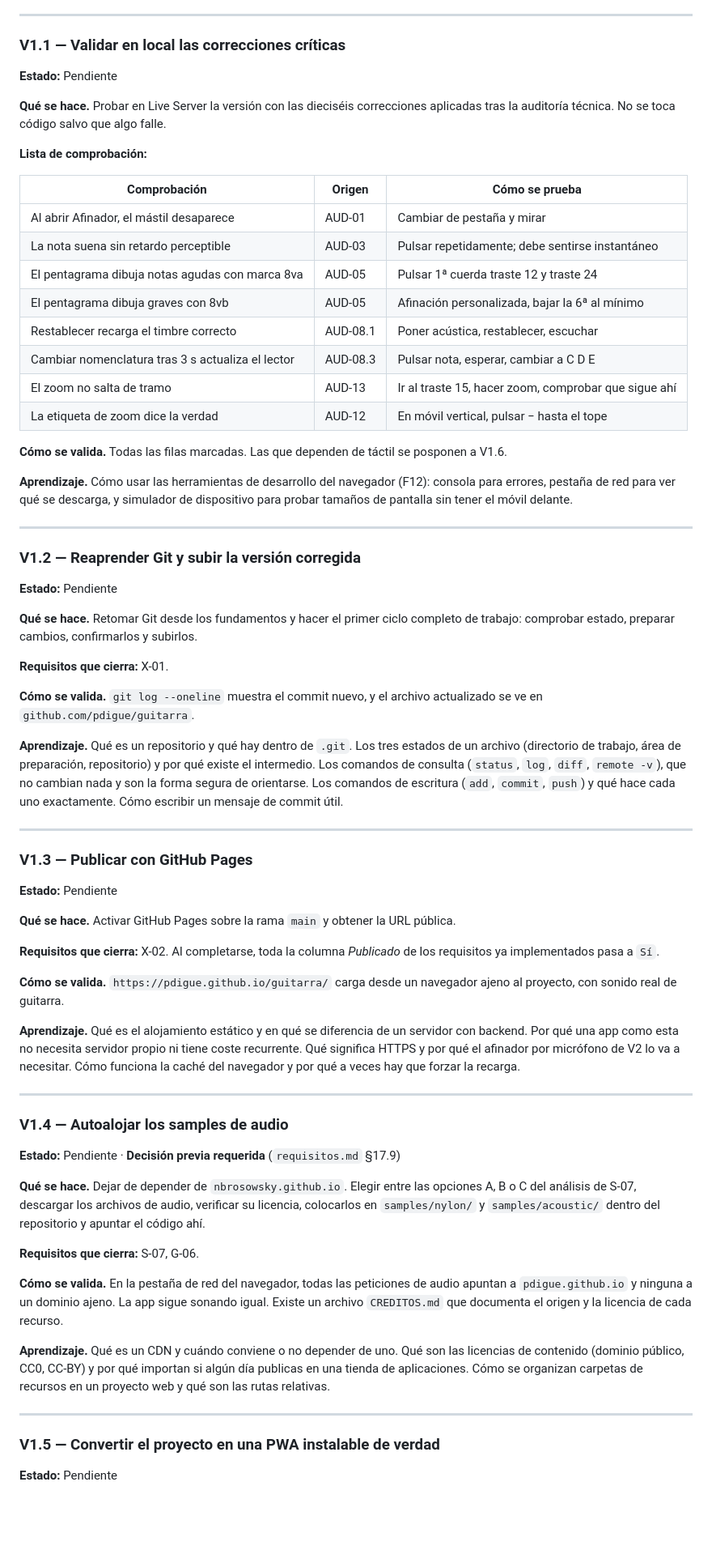
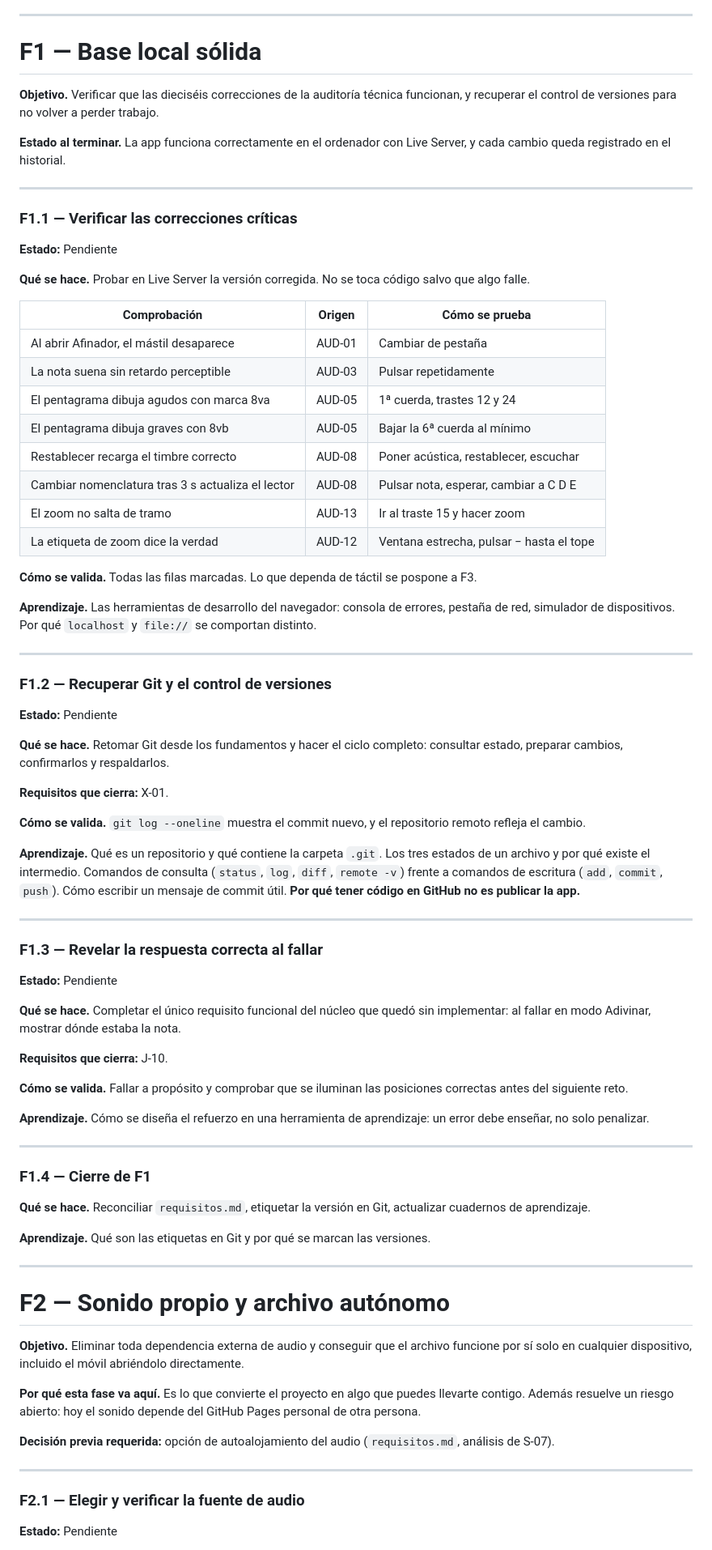
Before and after one commit to pdigue/guitarra, a Markdown page: docs/roadmap.md, the part around one of its changes. Shown at 81% size. Drawn GitHub-style; blank space fills up the shorter version.

```diff
--- a/docs/roadmap.md
+++ b/docs/roadmap.md
@@ -47,74 +60,84 @@ Entre etapas hay **checkpoints de auditoría** marcados como `CP-n`. Un checkpoi
 
 ---
 
-### V1.1 — Validar en local las correcciones críticas
+# F1 — Base local sólida
+
+**Objetivo.** Verificar que las dieciséis correcciones de la auditoría técnica funcionan, y recuperar el control de versiones para no volver a perder trabajo.
+
+**Estado al terminar.** La app funciona correctamente en el ordenador con Live Server, y cada cambio queda registrado en el historial.
+
+---
+
+### F1.1 — Verificar las correcciones críticas
 
 **Estado:** Pendiente
 
-**Qué se hace.** Probar en Live Server la versión con las dieciséis correcciones aplicadas tras la auditoría técnica. No se toca código salvo que algo falle.
-
-**Lista de comprobación:**
+**Qué se hace.** Probar en Live Server la versión corregida. No se toca código salvo que algo falle.
 
 | Comprobación | Origen | Cómo se prueba |
 |---|---|---|
-| Al abrir Afinador, el mástil desaparece | AUD-01 | Cambiar de pestaña y mirar |
-| La nota suena sin retardo perceptible | AUD-03 | Pulsar repetidamente; debe sentirse instantáneo |
-| El pentagrama dibuja notas agudas con marca 8va | AUD-05 | Pulsar 1ª cuerda traste 12 y traste 24 |
-| El pentagrama dibuja graves con 8vb | AUD-05 | Afinación personalizada, bajar la 6ª al mínimo |
-| Restablecer recarga el timbre correcto | AUD-08.1 | Poner acústica, restablecer, escuchar |
-| Cambiar nomenclatura tras 3 s actualiza el lector | AUD-08.3 | Pulsar nota, esperar, cambiar a C D E |
-| El zoom no salta de tramo | AUD-13 | Ir al traste 15, hacer zoom, comprobar que sigue ahí |
-| La etiqueta de zoom dice la verdad | AUD-12 | En móvil vertical, pulsar − hasta el tope |
+| Al abrir Afinador, el mástil desaparece | AUD-01 | Cambiar de pestaña |
+| La nota suena sin retardo perceptible | AUD-03 | Pulsar repetidamente |
+| El pentagrama dibuja agudos con marca 8va | AUD-05 | 1ª cuerda, trastes 12 y 24 |
+| El pentagrama dibuja graves con 8vb | AUD-05 | Bajar la 6ª cuerda al mínimo |
+| Restablecer recarga el timbre correcto | AUD-08 | Poner acústica, restablecer, escuchar |
+| Cambiar nomenclatura tras 3 s actualiza el lector | AUD-08 | Pulsar nota, esperar, cambiar a C D E |
+| El zoom no salta de tramo | AUD-13 | Ir al traste 15 y hacer zoom |
+| La etiqueta de zoom dice la verdad | AUD-12 | Ventana estrecha, pulsar − hasta el tope |
 
-**Cómo se valida.** Todas las filas marcadas. Las que dependen de táctil se posponen a V1.6.
+**Cómo se valida.** Todas las filas marcadas. Lo que dependa de táctil se pospone a F3.
 
-**Aprendizaje.** Cómo usar las herramientas de desarrollo del navegador (F12): consola para errores, pestaña de red para ver qué se descarga, y simulador de dispositivo para probar tamaños de pantalla sin tener el móvil delante.
+**Aprendizaje.** Las herramientas de desarrollo del navegador: consola de errores, pestaña de red, simulador de dispositivos. Por qué `localhost` y `file://` se comportan distinto.
 
 ---
 
-### V1.2 — Reaprender Git y subir la versión corregida
+### F1.2 — Recuperar Git y el control de versiones
 
 **Estado:** Pendiente
 
-**Qué se hace.** Retomar Git desde los fundamentos y hacer el primer ciclo completo de trabajo: comprobar estado, preparar cambios, confirmarlos y subirlos.
+**Qué se hace.** Retomar Git desde los fundamentos y hacer el ciclo completo: consultar estado, preparar cambios, confirmarlos y respaldarlos.
 
 **Requisitos que cierra:** X-01.
 
-**Cómo se valida.** `git log --oneline` muestra el commit nuevo, y el archivo actualizado se ve en `github.com/pdigue/guitarra`.
+**Cómo se valida.** `git log --oneline` muestra el commit nuevo, y el repositorio remoto refleja el cambio.
 
-**Aprendizaje.** Qué es un repositorio y qué hay dentro de `.git`. Los tres estados de un archivo (directorio de trabajo, área de preparación, repositorio) y por qué existe el intermedio. Los comandos de consulta (`status`, `log`, `diff`, `remote -v`), que no cambian nada y son la forma segura de orientarse. Los comandos de escritura (`add`, `commit`, `push`) y qué hace cada uno exactamente. Cómo escribir un mensaje de commit útil.
+**Aprendizaje.** Qué es un repositorio y qué contiene la carpeta `.git`. Los tres estados de un archivo y por qué existe el intermedio. Comandos de consulta (`status`, `log`, `diff`, `remote -v`) frente a comandos de escritura (`add`, `commit`, `push`). Cómo escribir un mensaje de commit útil. **Por qué tener código en GitHub no es publicar la app.**
 
 ---
 
-### V1.3 — Publicar con GitHub Pages
+### F1.3 — Revelar la respuesta correcta al fallar
 
 **Estado:** Pendiente
 
-**Qué se hace.** Activar GitHub Pages sobre la rama `main` y obtener la URL pública.
+**Qué se hace.** Completar el único requisito funcional del núcleo que quedó sin implementar: al fallar en modo Adivinar, mostrar dónde estaba la nota.
 
-**Requisitos que cierra:** X-02. Al completarse, toda la columna *Publicado* de los requisitos ya implementados pasa a `Sí`.
+**Requisitos que cierra:** J-10.
 
-**Cómo se valida.** `https://pdigue.github.io/guitarra/` carga desde un navegador ajeno al proyecto, con sonido real de guitarra.
+**Cómo se valida.** Fallar a propósito y comprobar que se iluminan las posiciones correctas antes del siguiente reto.
 
-**Aprendizaje.** Qué es el alojamiento estático y en qué se diferencia de un servidor con backend. Por qué una app como esta no necesita servidor propio ni tiene coste recurrente. Qué significa HTTPS y por qué el afinador por micrófono de V2 lo va a necesitar. Cómo funciona la caché del navegador y por qué a veces hay que forzar la recarga.
+**Aprendizaje.** Cómo se diseña el refuerzo en una herramienta de aprendizaje: un error debe enseñar, no solo penalizar.
 
 ---
 
-### V1.4 — Autoalojar los samples de audio
+### F1.4 — Cierre de F1
 
-**Estado:** Pendiente · **Decisión previa requerida** (`requisitos.md` §17.9)
+**Qué se hace.** Reconciliar `requisitos.md`, etiquetar la versión en Git, actualizar cuadernos de aprendizaje.
 
-**Qué se hace.** Dejar de depender de `nbrosowsky.github.io`. Elegir entre las opciones A, B o C del análisis de S-07, descargar los archivos de audio, verificar su licencia, colocarlos en `samples/nylon/` y `samples/acoustic/` dentro del repositorio y apuntar el código ahí.
-
-**Requisitos que cierra:** S-07, G-06.
-
-**Cómo se valida.** En la pestaña de red del navegador, todas las peticiones de audio apuntan a `pdigue.github.io` y ninguna a un dominio ajeno. La app sigue sonando igual. Existe un archivo `CREDITOS.md` que documenta el origen y la licencia de cada recurso.
-
-**Aprendizaje.** Qué es un CDN y cuándo conviene o no depender de uno. Qué son las licencias de contenido (dominio público, CC0, CC-BY) y por qué importan si algún día publicas en una tienda de aplicaciones. Cómo se organizan carpetas de recursos en un proyecto web y qué son las rutas relativas.
+**Aprendizaje.** Qué son las etiquetas en Git y por qué se marcan las versiones.
 
 ---
 
-### V1.5 — Convertir el proyecto en una PWA instalable de verdad
+# F2 — Sonido propio y archivo autónomo
+
+**Objetivo.** Eliminar toda dependencia externa de audio y conseguir que el archivo funcione por sí solo en cualquier dispositivo, incluido el móvil abriéndolo directamente.
+
+**Por qué esta fase va aquí.** Es lo que convierte el proyecto en algo que puedes llevarte contigo. Además resuelve un riesgo abierto: hoy el sonido depende del GitHub Pages personal de otra persona.
+
+**Decisión previa requerida:** opción de autoalojamiento del audio (`requisitos.md`, análisis de S-07).
+
+---
+
+### F2.1 — Elegir y verificar la fuente de audio
 
 **Estado:** Pendiente
 
```
Also changed, not shown: other parts of docs/roadmap.md (+309 -226 lines).
